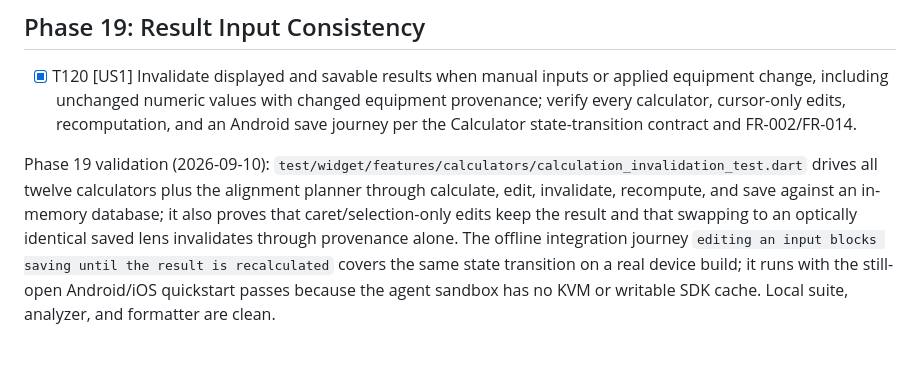
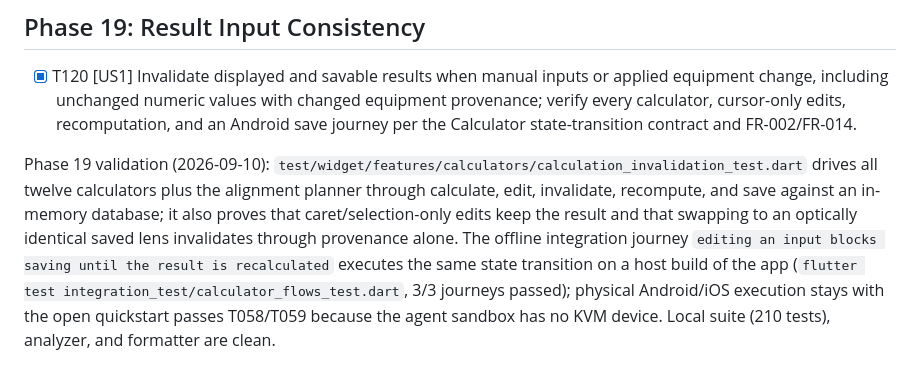
Before and after one commit to Tructruc/camera-assitant, a Markdown page: specs/001-photography-assistant/tasks.md, the part around the change. Drawn GitHub-style.

Commit message:
docs: record host integration evidence for the T120 state transition
The new offline journey runs without a device via
`flutter test integration_test/calculator_flows_test.dart` (Linux debug bundle,
3/3 journeys). Record that evidence in the quickstart, the Phase 19 note, and the
Android validation log instead of describing the journey as merely written.

```diff
--- a/specs/001-photography-assistant/tasks.md
+++ b/specs/001-photography-assistant/tasks.md
@@ -364,6 +364,7 @@ Phase 19 validation (2026-09-10): `test/widget/features/calculators/calculation_
 drives all twelve calculators plus the alignment planner through calculate, edit, invalidate, recompute,
 and save against an in-memory database; it also proves that caret/selection-only edits keep the result and
 that swapping to an optically identical saved lens invalidates through provenance alone. The offline
-integration journey `editing an input blocks saving until the result is recalculated` covers the same
-state transition on a real device build; it runs with the still-open Android/iOS quickstart passes because
-the agent sandbox has no KVM or writable SDK cache. Local suite, analyzer, and formatter are clean.
+integration journey `editing an input blocks saving until the result is recalculated` executes the same
+state transition on a host build of the app (`flutter test integration_test/calculator_flows_test.dart`,
+3/3 journeys passed); physical Android/iOS execution stays with the open quickstart passes T058/T059
+because the agent sandbox has no KVM device. Local suite (210 tests), analyzer, and formatter are clean.
```
Also changed, not shown: specs/001-photography-assistant/quickstart.md (+4 -0 lines), 1 other file.
